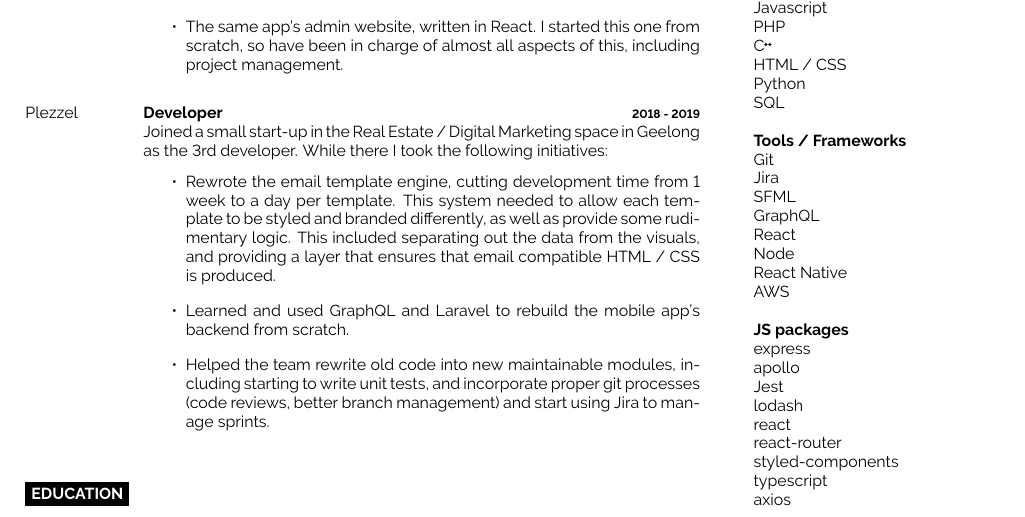
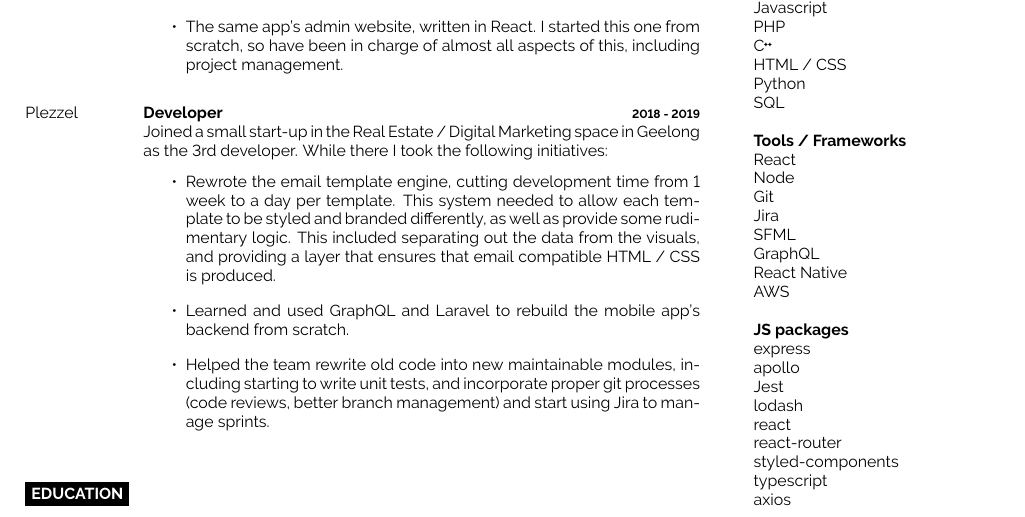
Before and after one commit to CrimsonNynja/Resume, a LaTeX CV (Resume.tex): part of the page, cut so that both start at the same text. Compiled offline with pdfLaTeX.

Commit message:
reorders tools section

```diff
--- a/Resume.tex
+++ b/Resume.tex
@@ -90,12 +90,12 @@
 		{SQL}\\
 
 		\textbf{Tools / Frameworks}\\
+		{React}\\
+		{Node}\\
 		{Git}\\
 		{Jira}\\
 		{SFML}\\
 		{GraphQL}\\
-		{React}\\
-		{Node}\\
 		{React Native}\\
 		{AWS}\\
 
```
Also changed, not shown: Resume.pdf.
